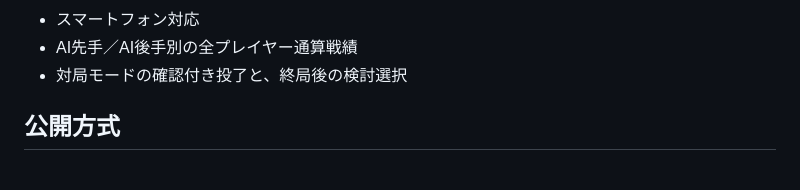
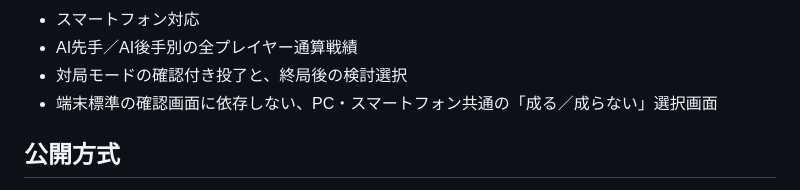
Before and after one commit to takecha20020710/hensoku-shogi-web, a Markdown page: README.md, the part around the change. Rendered like a GitHub page.

Commit message:
Document device-independent promotion UI

```diff
--- a/README.md
+++ b/README.md
@@ -19,6 +19,7 @@
 - スマートフォン対応
 - AI先手／AI後手別の全プレイヤー通算戦績
 - 対局モードの確認付き投了と、終局後の検討選択
+- 端末標準の確認画面に依存しない、PC・スマートフォン共通の「成る／成らない」選択画面
 
 ## 公開方式
 
```
